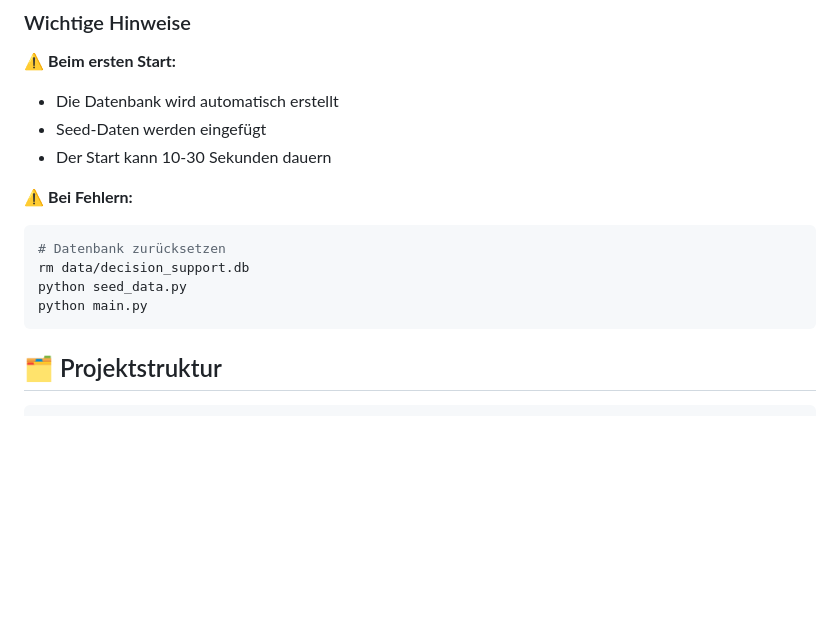
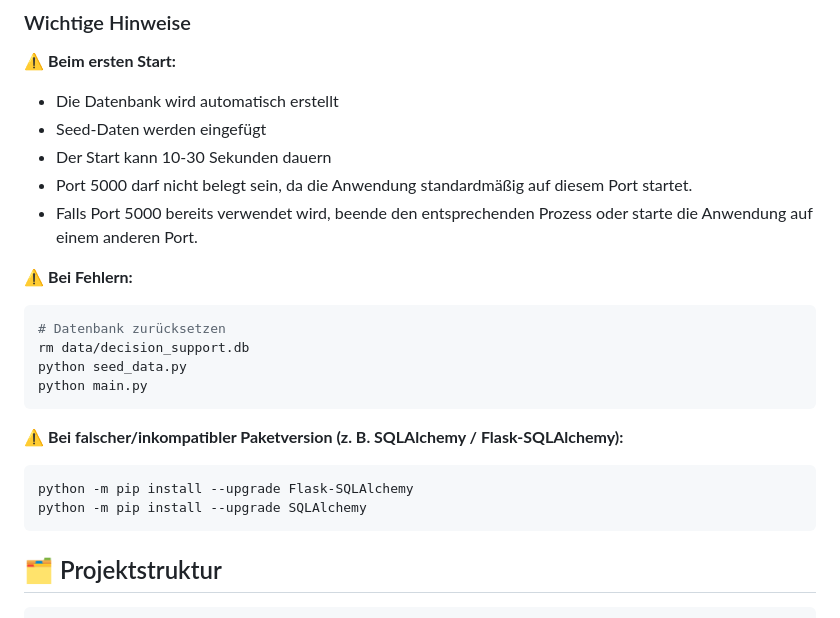
Before and after one commit to annihlj/Automation_Fit, a Markdown page: README.md, the part around the change. Rendered like a GitHub page; blank space fills up the shorter version.

Commit message:
Update README with package version troubleshooting
Added instructions for handling incompatible package versions.

````diff
--- a/README.md
+++ b/README.md
@@ -131,6 +131,8 @@ http://127.0.0.1:5000
 - Die Datenbank wird automatisch erstellt
 - Seed-Daten werden eingefügt
 - Der Start kann 10-30 Sekunden dauern
+- Port 5000 darf nicht belegt sein, da die Anwendung standardmäßig auf diesem Port startet.
+- Falls Port 5000 bereits verwendet wird, beende den entsprechenden Prozess oder starte die Anwendung auf einem anderen Port.
 
 ⚠️ **Bei Fehlern:**
 ```bash
@@ -139,6 +141,13 @@ rm data/decision_support.db
 python seed_data.py
 python main.py
 ```
+
+⚠️ **Bei falscher/inkompatibler Paketversion (z. B. SQLAlchemy / Flask-SQLAlchemy):**
+```
+python -m pip install --upgrade Flask-SQLAlchemy
+python -m pip install --upgrade SQLAlchemy
+```
+
 ## 🗂️ Projektstruktur
 ```
 AutomationFit/
````
